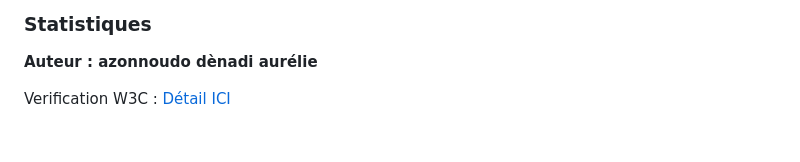
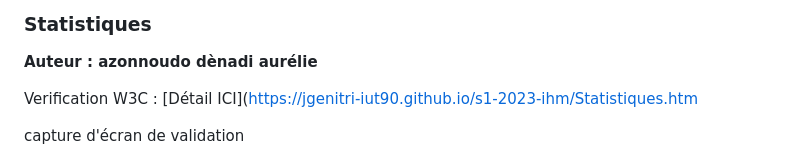
Before and after one commit to jgenitri-iut90/s1-2023-ihm, a Markdown page: README.md, the part around the change. Drawn GitHub-style; blank space fills up the shorter version.

```diff
--- a/README.md
+++ b/README.md
@@ -69,7 +69,9 @@ Verification W3C : [Détail ICI](https://jgenitri-iut90.github.io/s1-2023-ihm/Se
 
 **Auteur : azonnoudo dènadi aurélie**
 
-Verification W3C : [Détail ICI]([https://jgenitri-iut90.github.io/s1-2023-ihm/Statistiques.htm](https://validator.w3.org/nu/?showsource=yes&doc=https%3A%2F%2Fjgenitri-iut90.github.io%2Fs1-2023-ihm%2FStatistiques.html)l)
+Verification W3C : [Détail ICI]([https://jgenitri-iut90.github.io/s1-2023-ihm/Statistiques.htm](https://validator.w3.org/nu/?showsource=yes&doc=https%3A%2F%2Fjgenitri-iut90.github.io%2Fs1-2023-ihm%2FStatistiques.html)
+
+capture d'écran de validation
 
 <img src="static/IMG/StatistiquesW3C.png" width="600px" alt="capture ecran sur w3c">
 
```
